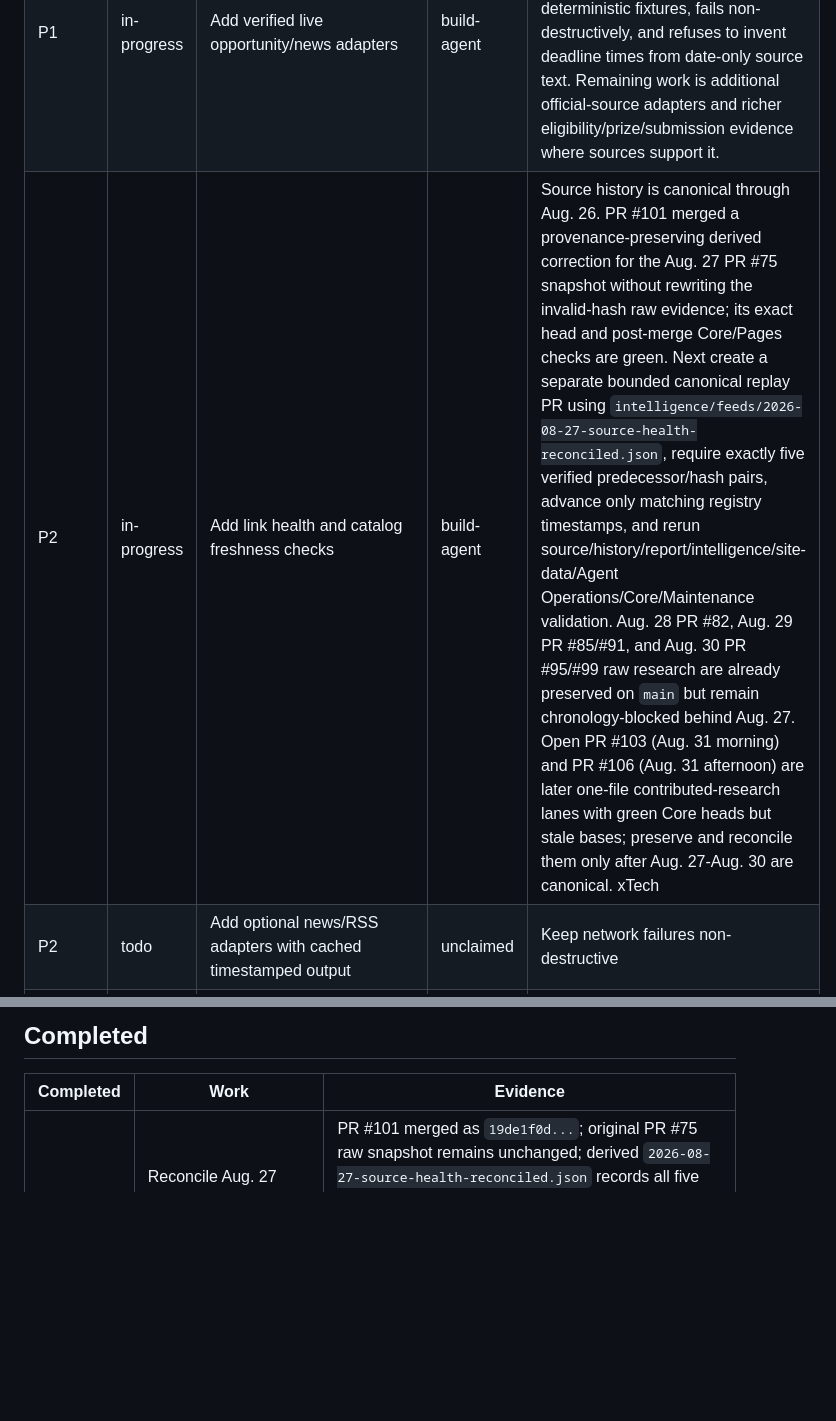
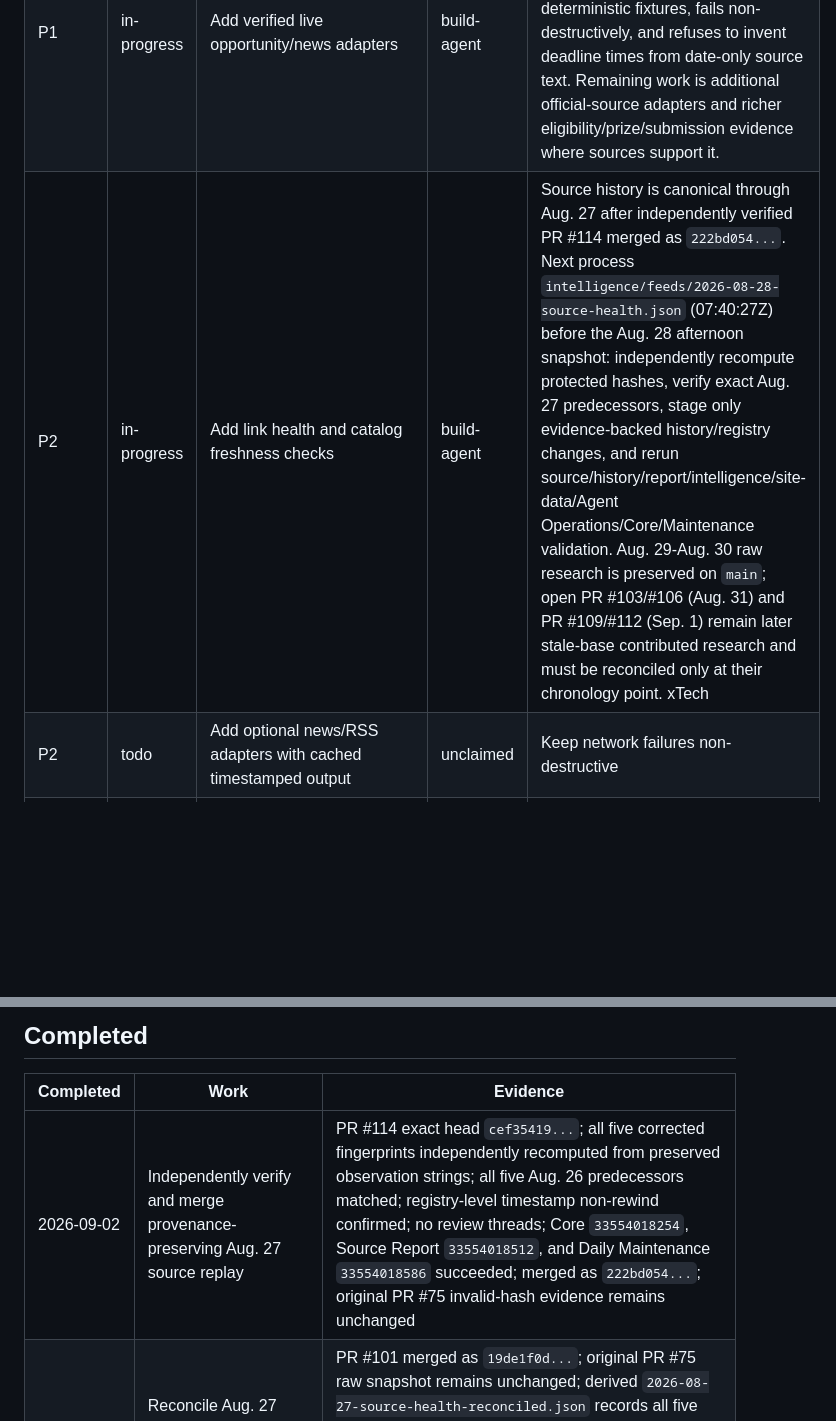
Before and after one commit to kaibuzz0/cipher-solving-suite, a Markdown page: docs/WORK_QUEUE.md, 2 parts joined by grey strips. Drawn GitHub-style; blank space fills up the shorter version.

Commit message:
Ops: advance source replay queue to Aug 28

```diff
--- a/docs/WORK_QUEUE.md
+++ b/docs/WORK_QUEUE.md
@@ -17,7 +17,7 @@ This is the human-readable queue for AI agents. GitHub issues may mirror larger
 |---|---|---|---|---|
 | P1 | todo | Inventory and relocate generated root artifacts without losing evidence | unclaimed | Preserve hashes, provenance, and research references before moving anything |
 | P1 | in-progress | Add verified live opportunity/news adapters | build-agent | PR #37 merged the first bounded official-source opportunity adapter for the NIH challenge index. It emits PR #34 provenance evidence, supports deterministic fixtures, fails non-destructively, and refuses to invent deadline times from date-only source text. Remaining work is additional official-source adapters and richer eligibility/prize/submission evidence where sources support it. |
-| P2 | in-progress | Add link health and catalog freshness checks | build-agent | Source history is canonical through Aug. 26. PR #101 merged a provenance-preserving derived correction for the Aug. 27 PR #75 snapshot without rewriting the invalid-hash raw evidence; its exact head and post-merge Core/Pages checks are green. Next create a separate bounded canonical replay PR using `intelligence/feeds/2026-08-27-source-health-reconciled.json`, require exactly five verified predecessor/hash pairs, advance only matching registry timestamps, and rerun source/history/report/intelligence/site-data/Agent Operations/Core/Maintenance validation. Aug. 28 PR #82, Aug. 29 PR #85/#91, and Aug. 30 PR #95/#99 raw research are already preserved on `main` but remain chronology-blocked behind Aug. 27. Open PR #103 (Aug. 31 morning) and PR #106 (Aug. 31 afternoon) are later one-file contributed-research lanes with green Core heads but stale bases; preserve and reconcile them only after Aug. 27-Aug. 30 are canonical. xTech|Search 10 remains non-actionable until its authoritative RFI/application conflict is resolved. |
+| P2 | in-progress | Add link health and catalog freshness checks | build-agent | Source history is canonical through Aug. 27 after independently verified PR #114 merged as `222bd054...`. Next process `intelligence/feeds/2026-08-28-source-health.json` (07:40:27Z) before the Aug. 28 afternoon snapshot: independently recompute protected hashes, verify exact Aug. 27 predecessors, stage only evidence-backed history/registry changes, and rerun source/history/report/intelligence/site-data/Agent Operations/Core/Maintenance validation. Aug. 29-Aug. 30 raw research is preserved on `main`; open PR #103/#106 (Aug. 31) and PR #109/#112 (Sep. 1) remain later stale-base contributed research and must be reconciled only at their chronology point. xTech|Search 10 remains non-actionable until its authoritative RFI/application conflict is resolved. |
 | P2 | todo | Add optional news/RSS adapters with cached timestamped output | unclaimed | Keep network failures non-destructive |
 | P2 | in-progress | Inventory legacy solver modules and document inputs/outputs/dependencies | build-agent | PR #39 integrated the portable 310 password-candidate solver, PR #42 integrated the portable character-region locator, PR #45 added a non-destructive reproduction verifier, and PR #53 merged the portable `btc310-image-analyzer` with deterministic direct-script tests, explicit-output-only derived outputs, canonical registration and an `experimental` claim boundary. Preserve root legacy files until reference/provenance review is complete. Next 310 work should prioritize external provenance for `310_challenge.png` or another hash-preserving legacy/root-artifact item rather than duplicating the analyzer. |
 
@@ -25,6 +25,7 @@ This is the human-readable queue for AI agents. GitHub issues may mirror larger
 
 | Completed | Work | Evidence |
 |---|---|---|
+| 2026-09-02 | Independently verify and merge provenance-preserving Aug. 27 source replay | PR #114 exact head `cef35419...`; all five corrected fingerprints independently recomputed from preserved observation strings; all five Aug. 26 predecessors matched; registry-level timestamp non-rewind confirmed; no review threads; Core `33554018254`, Source Report `33554018512`, and Daily Maintenance `33554018586` succeeded; merged as `222bd054...`; original PR #75 invalid-hash evidence remains unchanged |
 | 2026-08-31 | Reconcile Aug. 27 invalid fingerprints without rewriting primary evidence | PR #101 merged as `19de1f0d...`; original PR #75 raw snapshot remains unchanged; derived `2026-08-27-source-health-reconciled.json` records all five original hashes and corrected canonical fingerprints; exact head `55ece8be...` passed Core `33332672382` and Daily Maintenance `33332672415`; post-merge Core `33354005044` and dashboard deployment `33354005008` succeeded |
 | 2026-08-30 | Preserve merged Aug. 27/Aug. 28 raw research while blocking invalid Aug. 27 replay | PR #75 merged raw Aug. 27 evidence as `c57aebc...`; PR #82 merged Aug. 28 morning/afternoon evidence as `b14f459...`; Repo Integrity independently recomputed all five Aug. 27 hashes and found none match the stored values; stale PR #97 was closed unmerged and the blocker was rebuilt from current `main` without changing primary evidence or source freshness |
 | 2026-08-30 | Independently verify and merge exact Aug. 26 source-health replay | PR #93; final head `5403df4d...` passed Core `33272701911`, Source Report `33272701915`, Daily Maintenance `33272701910`; all five protected hashes and predecessors independently matched; merged as `8d2b20ba...`; post-merge Core `33299042160` and dashboard deployment `33299042070` succeeded |
```
